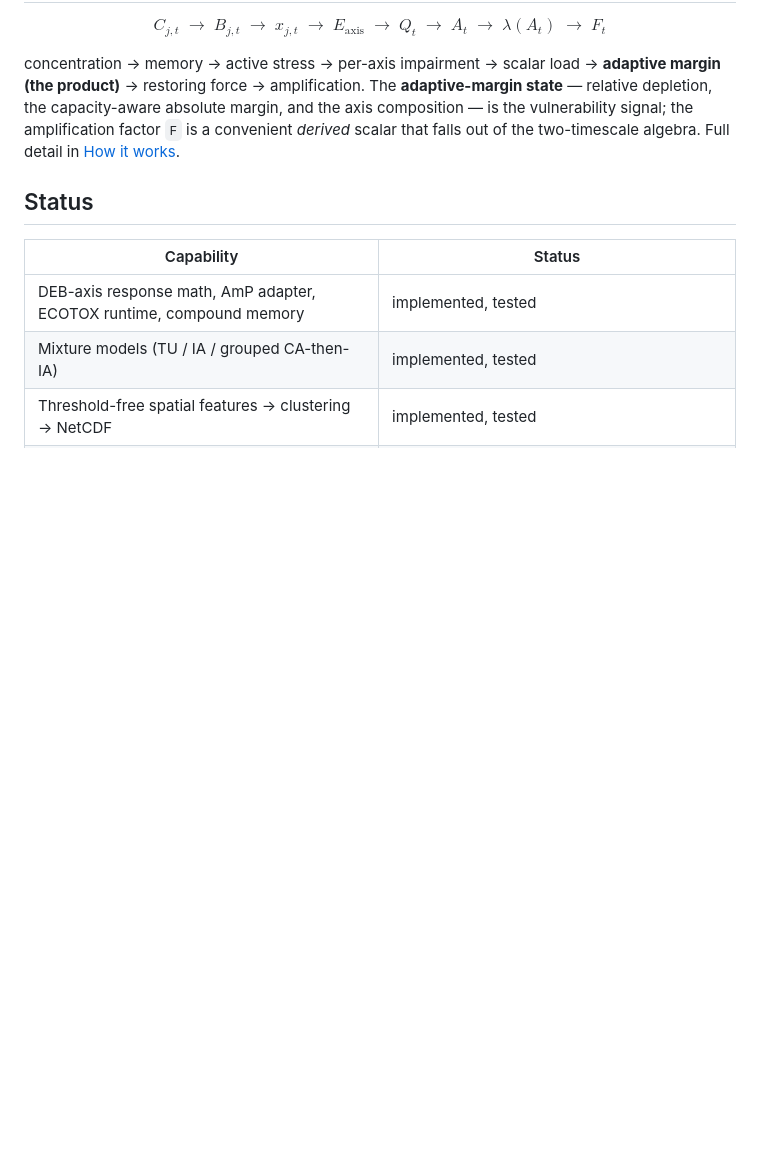
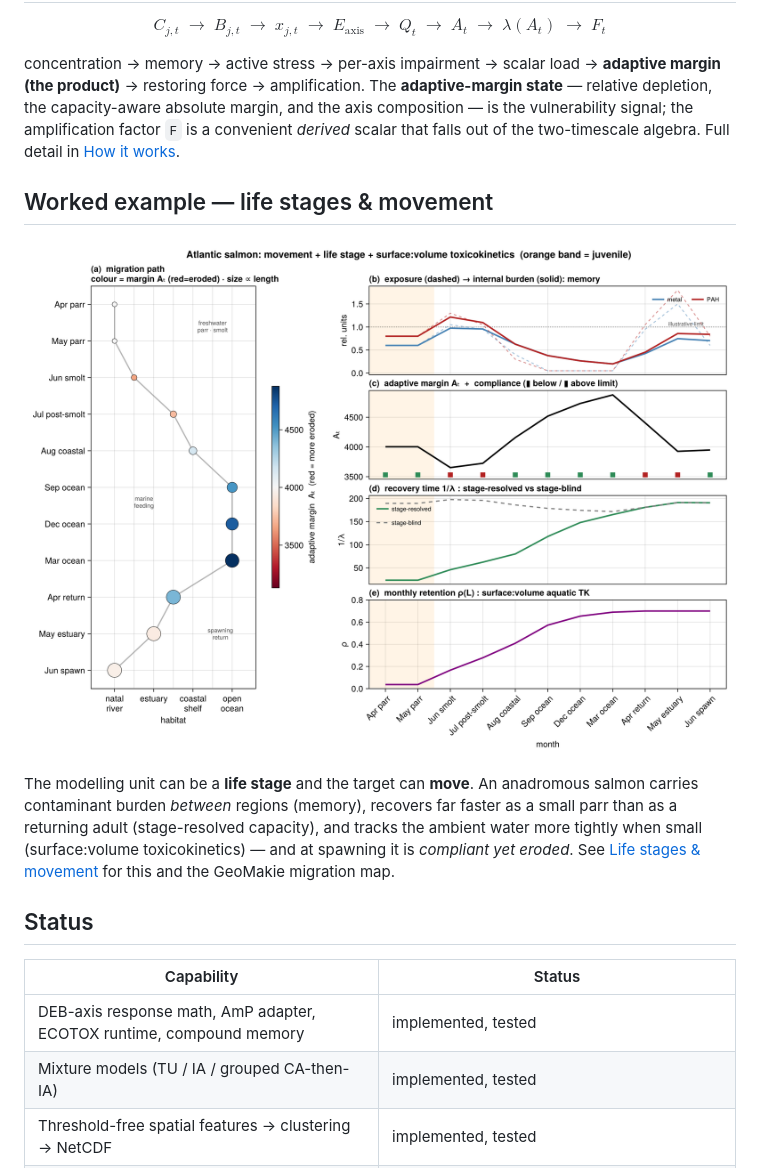
Before and after one commit to microstijn/burdenDK, a Markdown page: README.md, the part around one of its changes. Drawn GitHub-style; blank space fills up the shorter version.

```diff
--- a/README.md
+++ b/README.md
@@ -66,6 +67,17 @@ and the axis composition — is the vulnerability signal; the amplification fact
 `F` is a convenient *derived* scalar that falls out of the two-timescale algebra.
 Full detail in [How it works](docs/wiki/Pipeline.md).
 
+## Worked example — life stages & movement
+
+![Atlantic salmon migration](docs/wiki/figures/salmon_migration.png)
+
+The modelling unit can be a **life stage** and the target can **move**. An anadromous salmon carries
+contaminant burden *between* regions (memory), recovers far faster as a small parr than as a
+returning adult (stage-resolved capacity), and tracks the ambient water more tightly when small
+(surface:volume toxicokinetics) — and at spawning it is *compliant yet eroded*. See
+[Life stages & movement](docs/wiki/Life-Stages-and-Movement.md) for this and the GeoMakie migration
+map.
+
 ## Status
 
 | Capability | Status |
```
Also changed, not shown: other parts of README.md (+8 -7 lines), docs/wiki/Home.md (+3 -3 lines), docs/wiki/figures/framework_margin_map.png (added), 1 other file.
